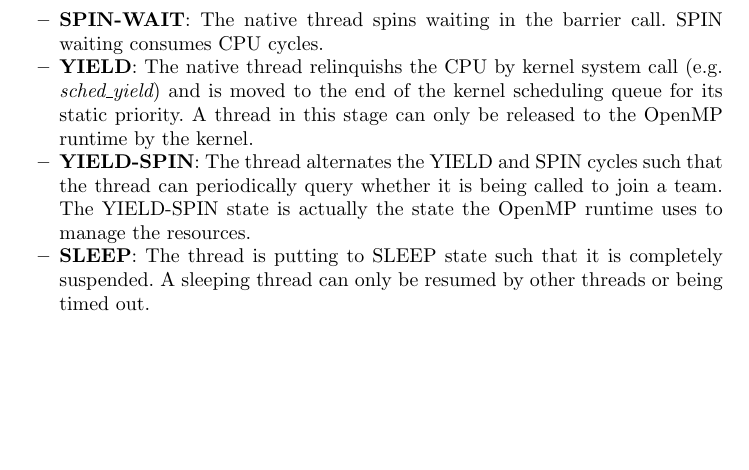
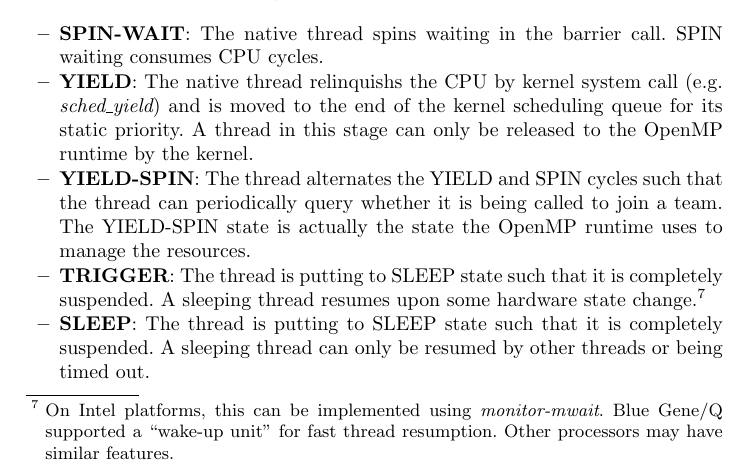
Before and after one commit to passlab/interop, a LaTeX thesis (iwomp16/OMPInterop.tex, which reads iwomp16/proposal.tex): part of page 6 of 16, cut so that both start at the same text, the shorter picture padded with empty space. Compiled offline with pdfLaTeX.

Commit message:
add HW interrupt bullet

```diff
--- a/iwomp16/proposal.tex
+++ b/iwomp16/proposal.tex
@@ -41,6 +41,11 @@ thread could be in one of the following states while not participating in OpenMP
 	\item {\bf YIELD-SPIN}: The thread alternates the YIELD and SPIN cycles such that the thread can
 		periodically query whether it is being called to join a team. The YIELD-SPIN state is actually the
 		state the OpenMP runtime uses to manage the resources.
+	\item {\bf TRIGGER}: The thread is putting to SLEEP state such that it is completely suspended. A sleeping
+		thread resumes upon some hardware state change.\footnote{
+                    On Intel platforms, this can be implemented using {\em monitor-mwait}.
+                    Blue Gene/Q supported a ``wake-up unit'' for fast thread resumption.
+                    Other processors may have similar features.}
 	\item {\bf SLEEP}: The thread is putting to SLEEP state such that it is completely suspended. A sleeping
 		thread can only be resumed by other threads or being timed out.
 \end{itemize}
```
